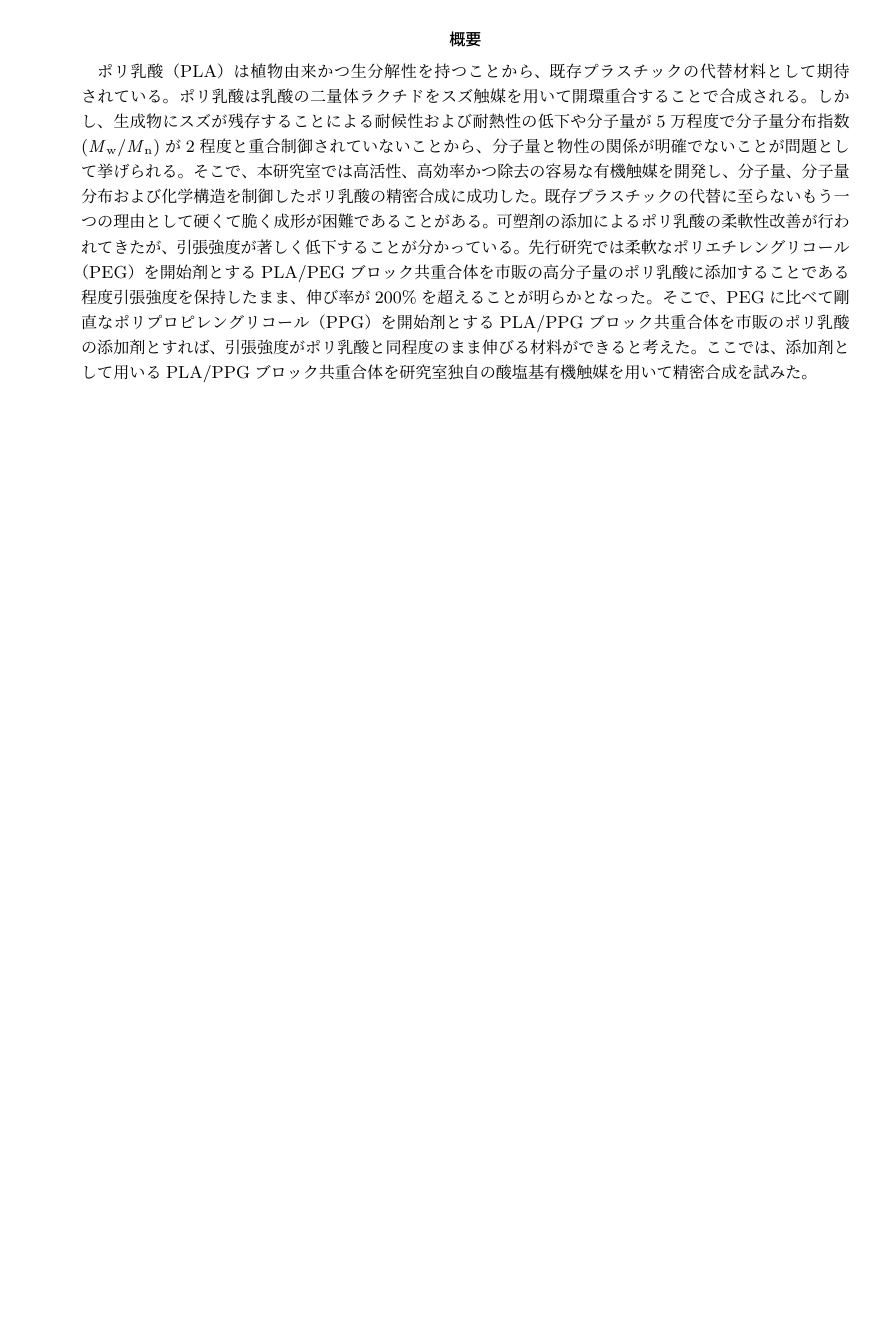
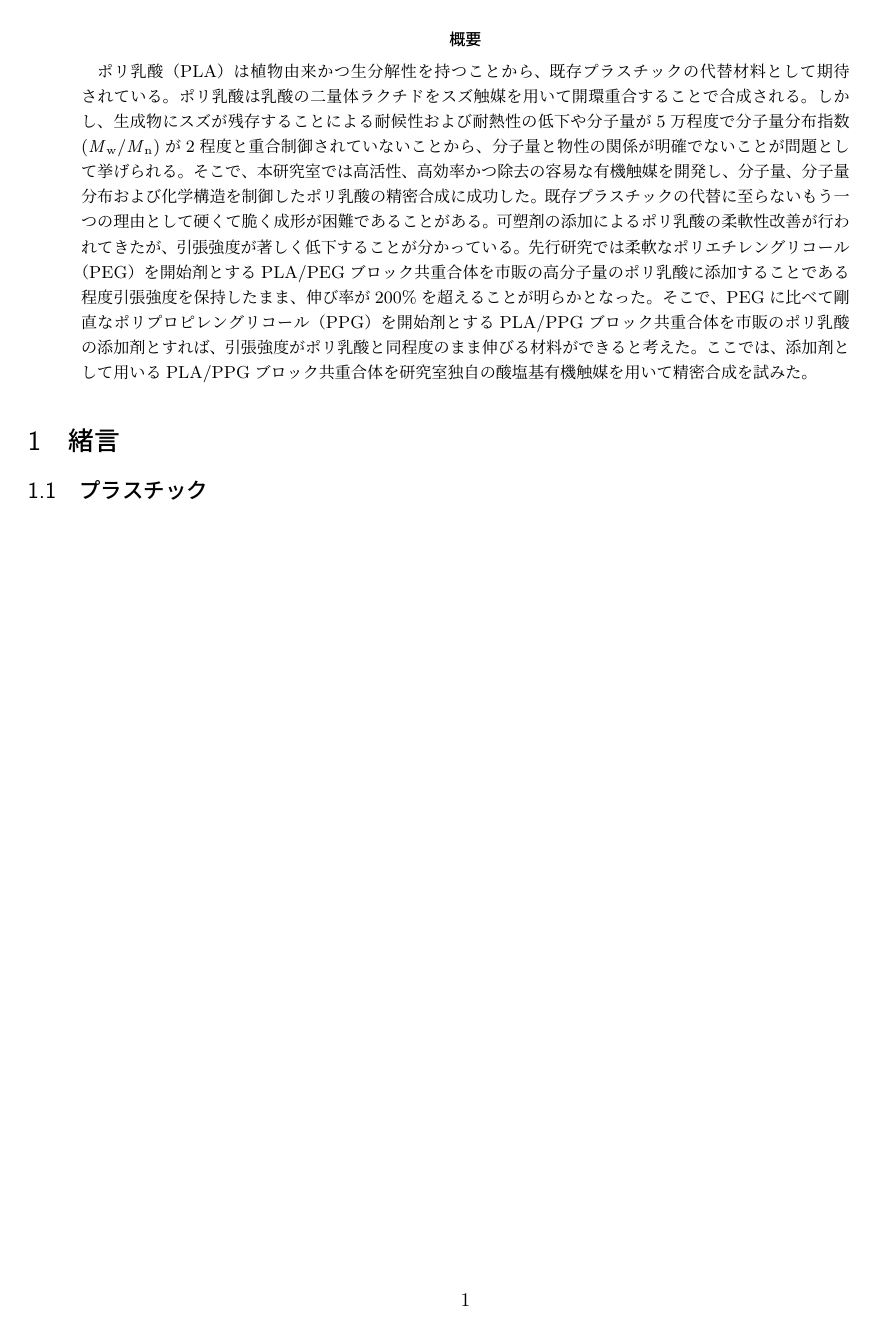
Before and after one commit to kamiku-0102/Research, a LaTeX document (laTex/main.tex, which reads laTex/introduction.tex, laTex/preemble.tex): page 2 of 2 before the commit and page 3 of 3 after it. The pictures show the PDF file laTex/out/main.pdf that the author committed with the source.

Commit message:
set page numbers

```diff
--- /dev/null
+++ b/laTex/introduction.tex
@@ -0,0 +1,3 @@
+%jsarticleはchapterの定義なし
+\section{緒言}
+\subsection{プラスチック}
--- a/laTex/main.tex
+++ b/laTex/main.tex
@@ -4,11 +4,18 @@
 \input title.tex
 
 \begin{document}
-\pagestyle{empty}
 \maketitle
-\newpage
+\thispagestyle{empty}
+
+\clearpage
+\setcounter{page}{0}
+\pagenumbering{roman}
+\tableofcontents
+\clearpage
+\setcounter{page}{0}
+\pagenumbering{arabic}
+
 \input abstract.tex
-% \input introduction.tex
-
+\input introduction.tex
 
 \end{document}
--- a/laTex/preemble.tex
+++ b/laTex/preemble.tex
@@ -7,3 +7,5 @@
 \usepackage{comment}
 \usepackage{ulem}
 \usepackage[T1]{fontenc}
+
+\thispagestyle{empty}
```
Also changed, not shown: laTex/out/main.pdf, 1 other file.
